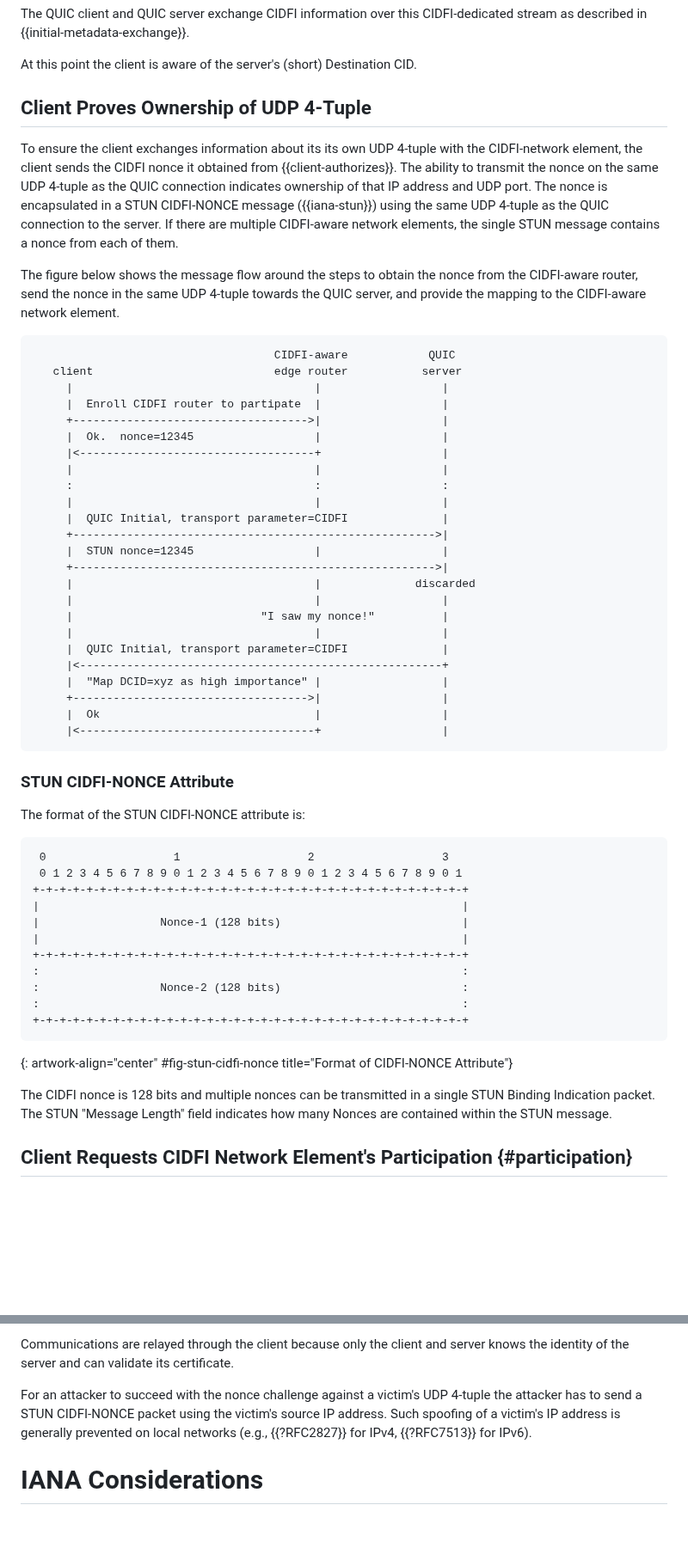
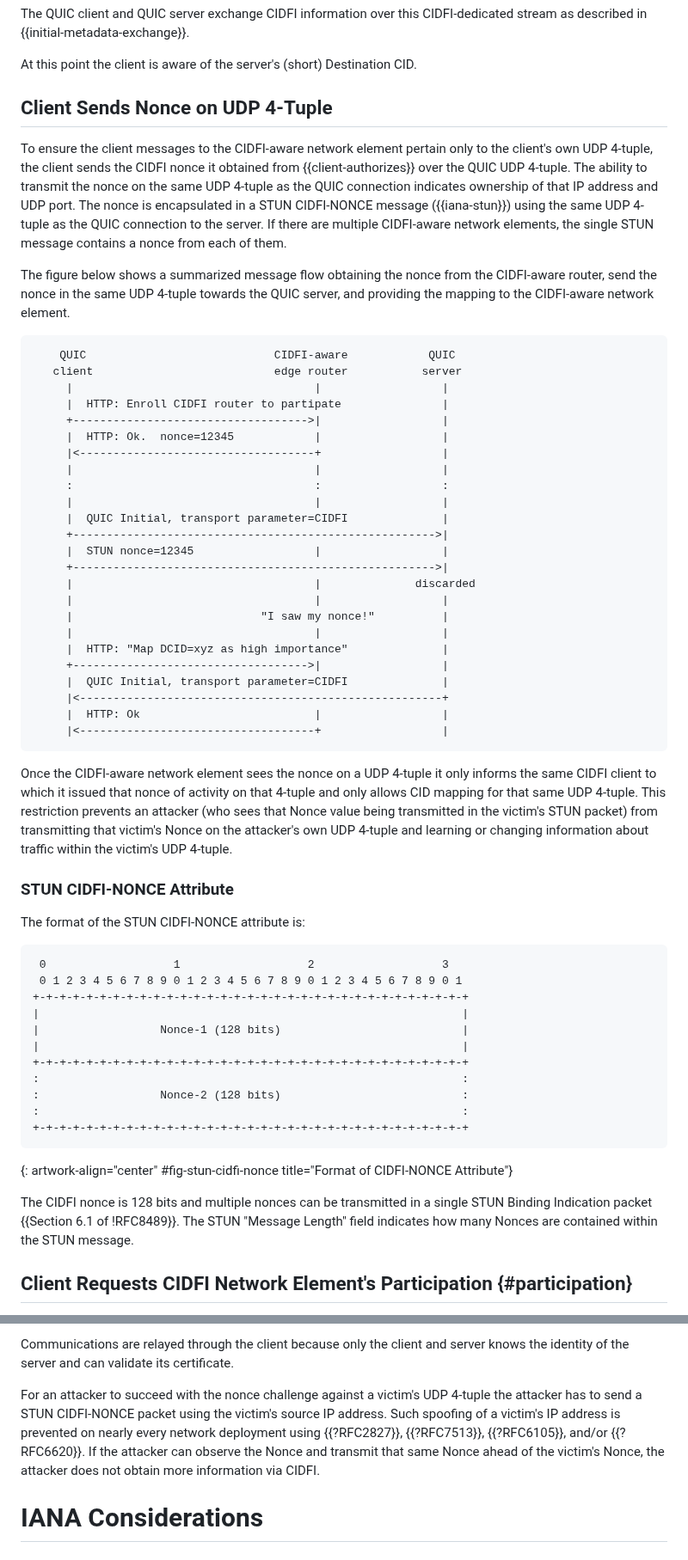
Before and after one commit to danwing/cidfi, a Markdown page: draft-wing-cidfi.md, 2 parts joined by grey strips. Shown at 86% size. GitHub-like rendering; blank space fills up the shorter version.

Commit message:
further text around Nonce

```diff
--- a/draft-wing-cidfi.md
+++ b/draft-wing-cidfi.md
@@ -347,29 +348,30 @@ this CIDFI-dedicated stream as described in {{initial-metadata-exchange}}.
 At this point the client is aware of the server's (short) Destination
 CID.
 
-## Client Proves Ownership of UDP 4-Tuple
+## Client Sends Nonce on UDP 4-Tuple
 
-To ensure the client exchanges information about its its own UDP 4-tuple
-with the CIDFI-network element, the client sends the CIDFI nonce it
-obtained from {{client-authorizes}}.  The ability to transmit the nonce
-on the same UDP 4-tuple as the QUIC connection indicates ownership of
-that IP address and UDP port.  The nonce is encapsulated in a STUN
-CIDFI-NONCE message ({{iana-stun}}) using the same UDP 4-tuple as the QUIC connection
-to the server.  If there are multiple CIDFI-aware network elements,
-the single STUN message contains a nonce from each of them.
+To ensure the client messages to the CIDFI-aware network element
+pertain only to the client's own UDP 4-tuple, the client sends the
+CIDFI nonce it obtained from {{client-authorizes}} over the QUIC UDP
+4-tuple.  The ability to transmit the nonce on the same UDP 4-tuple as
+the QUIC connection indicates ownership of that IP address and UDP
+port.  The nonce is encapsulated in a STUN CIDFI-NONCE message
+({{iana-stun}}) using the same UDP 4-tuple as the QUIC connection to
+the server.  If there are multiple CIDFI-aware network elements, the
+single STUN message contains a nonce from each of them.
 
-The figure below shows the message flow around the steps to obtain
+The figure below shows a summarized message flow obtaining
 the nonce from the CIDFI-aware router, send the nonce in the same
-UDP 4-tuple towards the QUIC server, and provide the mapping to the
+UDP 4-tuple towards the QUIC server, and providing the mapping to the
 CIDFI-aware network element.
 
 ~~~~~ aasvg
-                                    CIDFI-aware            QUIC
+    QUIC                            CIDFI-aware            QUIC
    client                           edge router           server
      |                                    |                  |
-     |  Enroll CIDFI router to partipate  |                  |
+     |  HTTP: Enroll CIDFI router to partipate               |
      +----------------------------------->|                  |
-     |  Ok.  nonce=12345                  |                  |
+     |  HTTP: Ok.  nonce=12345            |                  |
      |<-----------------------------------+                  |
      |                                    |                  |
      :                                    :                  :
@@ -382,20 +384,29 @@ CIDFI-aware network element.
      |                                    |                  |
      |                            "I saw my nonce!"          |
      |                                    |                  |
+     |  HTTP: "Map DCID=xyz as high importance"              |
+     +----------------------------------->|                  |
      |  QUIC Initial, transport parameter=CIDFI              |
      |<------------------------------------------------------+
-     |  "Map DCID=xyz as high importance" |                  |
-     +----------------------------------->|                  |
-     |  Ok                                |                  |
+     |  HTTP: Ok                          |                  |
      |<-----------------------------------+                  |
 ~~~~~
+
+Once the CIDFI-aware network element sees the nonce on a UDP 4-tuple
+it only informs the same CIDFI client to which it issued that nonce
+of activity on that 4-tuple and only allows CID mapping for that
+same UDP 4-tuple.  This restriction prevents an attacker (who
+sees that Nonce value being transmitted in the victim's STUN packet) from
+transmitting that victim's Nonce on the attacker's own UDP 4-tuple
+and learning or changing information about traffic within the
+victim's UDP 4-tuple.
 
 
 ### STUN CIDFI-NONCE Attribute
 
 The format of the STUN CIDFI-NONCE attribute is:
 
-~~~~~
+~~~~~ aasvg
  0                   1                   2                   3
  0 1 2 3 4 5 6 7 8 9 0 1 2 3 4 5 6 7 8 9 0 1 2 3 4 5 6 7 8 9 0 1
 +-+-+-+-+-+-+-+-+-+-+-+-+-+-+-+-+-+-+-+-+-+-+-+-+-+-+-+-+-+-+-+-+
@@ -411,8 +422,9 @@ The format of the STUN CIDFI-NONCE attribute is:
 {: artwork-align="center" #fig-stun-cidfi-nonce title="Format of CIDFI-NONCE Attribute"}
 
 The CIDFI nonce is 128 bits and multiple nonces can be transmitted in
-a single STUN Binding Indication packet.  The STUN "Message Length"
-field indicates how many Nonces are contained within the STUN message.
+a single STUN Binding Indication packet {{Section 6.1 of !RFC8489}}.
+The STUN "Message Length" field indicates how many Nonces are
+contained within the STUN message.
 
 
 ## Client Requests CIDFI Network Element's Participation {#participation}
@@ -756,10 +809,13 @@ client and server knows the identity of the server and can validate
 its certificate.
 
 For an attacker to succeed with the nonce challenge against a victim's
-UDP 4-tuple the attacker has to send a STUN CIDFI-NONCE packet using the
-victim's source IP address.  Such spoofing of a victim's IP address is
-generally prevented on local networks (e.g., {{?RFC2827}} for IPv4,
-{{?RFC7513}} for IPv6).
+UDP 4-tuple the attacker has to send a STUN CIDFI-NONCE packet using
+the victim's source IP address.  Such spoofing of a victim's IP
+address is prevented on nearly every network deployment using
+{{?RFC2827}}, {{?RFC7513}}, {{?RFC6105}}, and/or {{?RFC6620}}.  If
+the attacker can observe the Nonce and transmit that same Nonce
+ahead of the victim's Nonce, the attacker does not obtain more
+information via CIDFI.
 
 
 
```
Also changed, not shown: other parts of draft-wing-cidfi.md (+48 -6 lines).
